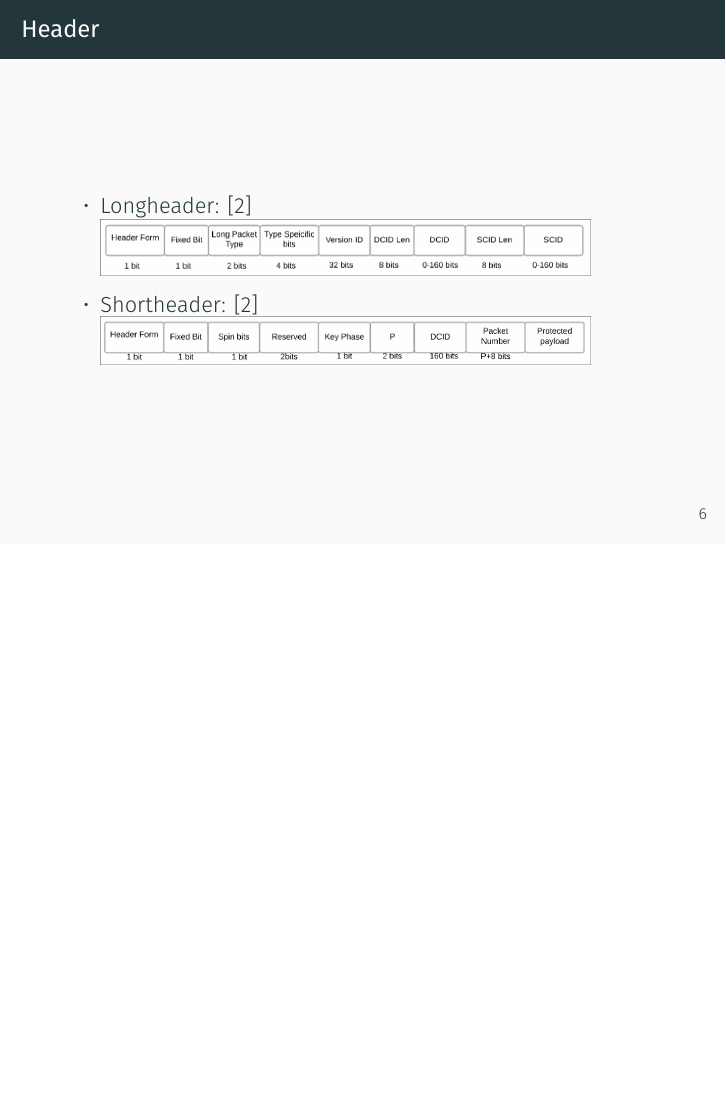
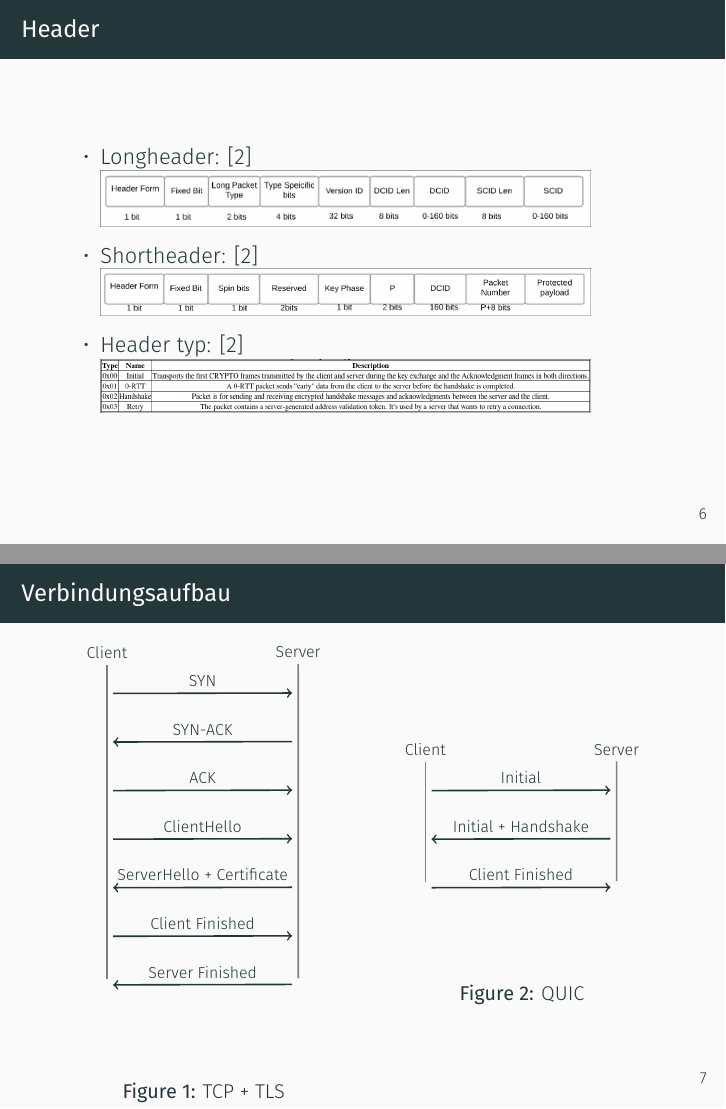
Before and after one commit to KaiPenazzi/quic-vs-tcp, LaTeX slides (logs/presi/main.tex, which reads logs/presi/sections/TCP_TLS_connection.tex, logs/presi/sections/quic.tex, logs/presi/sections/quic_connection.tex): page 8 of 10 before the commit and pages 8 and 9 of 22 after it, the two joined at a grey line, the shorter picture padded with empty space. Compiled offline with XeLaTeX; a missing font is replaced by an installed copy or a similar font.

Commit message:
quic presi fertig

```diff
--- a/logs/presi/main.tex
+++ b/logs/presi/main.tex
@@ -3,6 +3,8 @@
 \usepackage{tikz}
 \usepackage{listings}
 \usepackage{graphicx}
+\usepackage{tikz}
+\usetikzlibrary{positioning}
 \usetheme{metropolis}
 
 \title{QUIC in Java}
--- /dev/null
+++ b/logs/presi/sections/TCP_TLS_connection.tex
@@ -0,0 +1,43 @@
+\begin{tikzpicture}[
+    scale=0.8,
+    transform shape,
+    node distance=1.2cm,
+    every node/.style={font=\small},
+    arrow/.style={->, thick},
+    lifeline/.style={thick, gray}
+]
+
+\node (client) {Client};
+\node[right=3cm of client] (server) {Server};
+
+\node[below=0.5cm of client] (c1) {};
+\node[below=0.5cm of server] (s1) {};
+\draw[arrow] (c1) -- node[above]{SYN} (s1);
+
+\node[below=0.8cm of c1] (c2) {};
+\node[below=0.8cm of s1] (s2) {};
+\draw[arrow] (s2) -- node[above]{SYN-ACK} (c2);
+
+\node[below=0.8cm of c2] (c3) {};
+\node[below=0.8cm of s2] (s3) {};
+\draw[arrow] (c3) -- node[above]{ACK} (s3);
+
+\node[below=0.8cm of c3] (c4) {};
+\node[below=0.8cm of s3] (s4) {};
+\draw[arrow] (c4) -- node[above]{ClientHello} (s4);
+
+\node[below=0.8cm of c4] (c5) {};
+\node[below=0.8cm of s4] (s5) {};
+\draw[arrow] (s5) -- node[above]{ServerHello + Certificate} (c5);
+
+\node[below=0.8cm of c5] (c6) {};
+\node[below=0.8cm of s5] (s6) {};
+\draw[arrow] (c6) -- node[above]{Client Finished} (s6);
+
+\node[below=0.8cm of c6] (c7) {};
+\node[below=0.8cm of s6] (s7) {};
+\draw[arrow] (s7) -- node[above]{Server Finished} (c7);
+
+\draw[lifeline] (client.south) -- (c7.north);
+\draw[lifeline] (server.south) -- (s7.north);
+\end{tikzpicture}
--- a/logs/presi/sections/quic.tex
+++ b/logs/presi/sections/quic.tex
@@ -28,11 +31,32 @@
     \end{itemize}
 \end{frame}
 
-\begin{frame}[fragile]{Header}
+\begin{frame}{Header}
     \begin{itemize}
         \item Longheader: \cite{alawaji_ietf_nodate}
             \includegraphics[width=0.8\textwidth]{pictures/quic_header_long.png}
         \item Shortheader: \cite{alawaji_ietf_nodate}
             \includegraphics[width=0.8\textwidth]{pictures/quic_header_short.png}
+        \item Header typ: \cite{alawaji_ietf_nodate}
+            \includegraphics[width=0.8\textwidth]{pictures/table_header_types.png}
     \end{itemize}
 \end{frame}
+
+\subsection{Verbindung}
+
+\begin{frame}{Verbindungsaufbau}
+    \begin{figure}[h]
+    \centering
+        \begin{minipage}{0.48\textwidth}
+            \centering
+            \include{sections/TCP_TLS_connection}
+            \caption{TCP + TLS}
+        \end{minipage}
+        \hfill
+        \begin{minipage}{0.48\textwidth}
+            \centering
+            \include{sections/quic_connection}
+            \caption{QUIC}
+        \end{minipage}
+    \end{figure}
+\end{frame}
--- /dev/null
+++ b/logs/presi/sections/quic_connection.tex
@@ -0,0 +1,32 @@
+
+\begin{tikzpicture}[
+    scale=0.8,
+    transform shape,
+    node distance=1.2cm,
+    every node/.style={font=\small},
+    arrow/.style={->, thick},
+    lifeline/.style={thick, gray}
+]
+
+\node (client) {Client};
+\node[right=3cm of client] (server) {Server};
+
+\node[below=0.5cm of client] (c1) {};
+\node[below=0.5cm of server] (s1) {};
+
+\draw[arrow] (c1) -- node[above]{Initial} (s1);
+
+\node[below=0.8cm of c1] (c2) {};
+\node[below=0.8cm of s1] (s2) {};
+
+\draw[arrow] (s2) -- node[above]{Initial + Handshake} (c2);
+
+\node[below=0.8cm of c2] (c3) {};
+\node[below=0.8cm of s2] (s3) {};
+
+\draw[arrow] (c3) -- node[above]{Client Finished} (s3);
+
+\draw[lifeline] (client.south) -- (c3.north);
+\draw[lifeline] (server.south) -- (s3.north);
+
+\end{tikzpicture}
```
Also changed, not shown: logs/presi/main.tex (3 more changed lines), logs/presi/sections/quic.tex (142 more changed lines).
